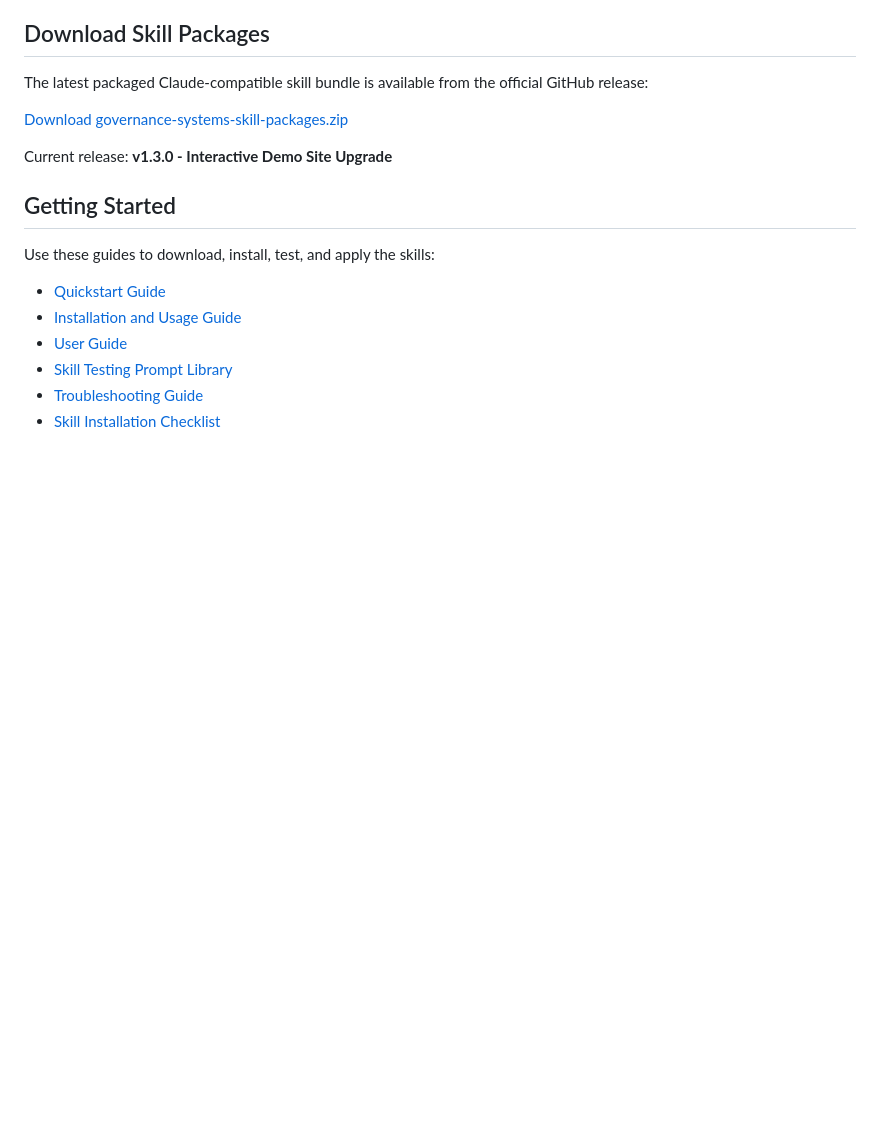
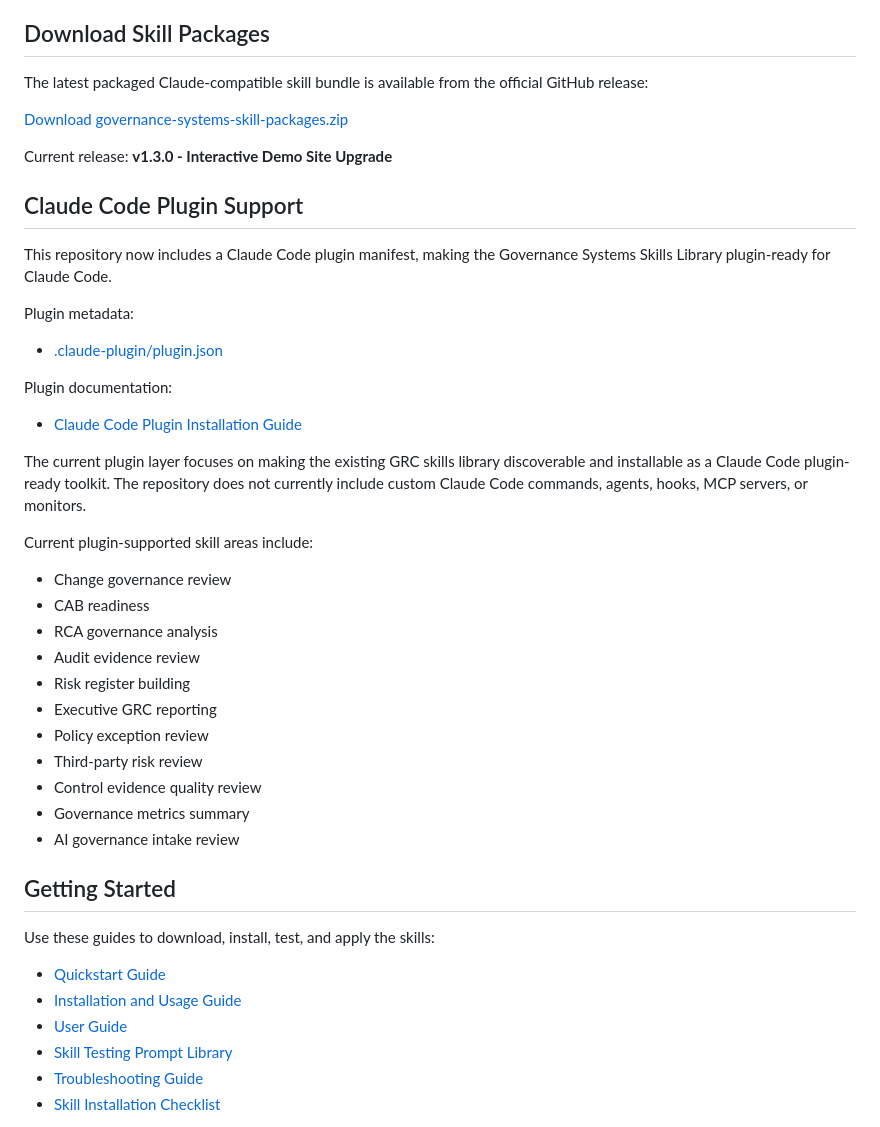
Before and after one commit to neviarrawlinson/governance-systems-skills-library, a Markdown page: README.md, the part around the change. Rendered like a GitHub page; blank space fills up the shorter version.

Commit message:
Add Claude Code plugin support to README
Added support for Claude Code plugin with metadata and documentation links.

```diff
--- a/README.md
+++ b/README.md
@@ -84,6 +84,34 @@ The latest packaged Claude-compatible skill bundle is available from the officia
 [Download governance-systems-skill-packages.zip](https://github.com/neviarrawlinson/governance-systems-skills-library/releases/tag/v1.3.0)
 
 Current release: **v1.3.0 - Interactive Demo Site Upgrade**
+
+## Claude Code Plugin Support
+
+This repository now includes a Claude Code plugin manifest, making the Governance Systems Skills Library plugin-ready for Claude Code.
+
+Plugin metadata:
+
+- [.claude-plugin/plugin.json](.claude-plugin/plugin.json)
+
+Plugin documentation:
+
+- [Claude Code Plugin Installation Guide](docs/claude-code-plugin-installation.md)
+
+The current plugin layer focuses on making the existing GRC skills library discoverable and installable as a Claude Code plugin-ready toolkit. The repository does not currently include custom Claude Code commands, agents, hooks, MCP servers, or monitors.
+
+Current plugin-supported skill areas include:
+
+- Change governance review
+- CAB readiness
+- RCA governance analysis
+- Audit evidence review
+- Risk register building
+- Executive GRC reporting
+- Policy exception review
+- Third-party risk review
+- Control evidence quality review
+- Governance metrics summary
+- AI governance intake review
 
 ## Getting Started
 
```
